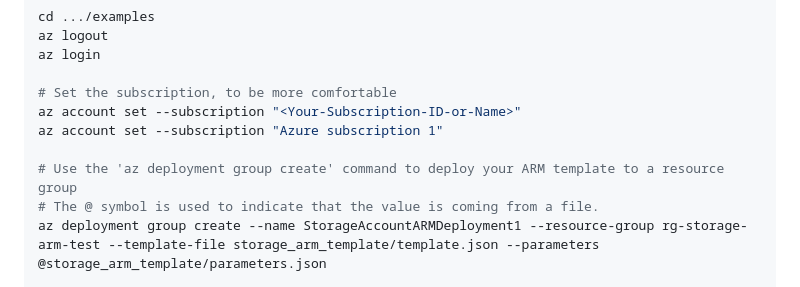
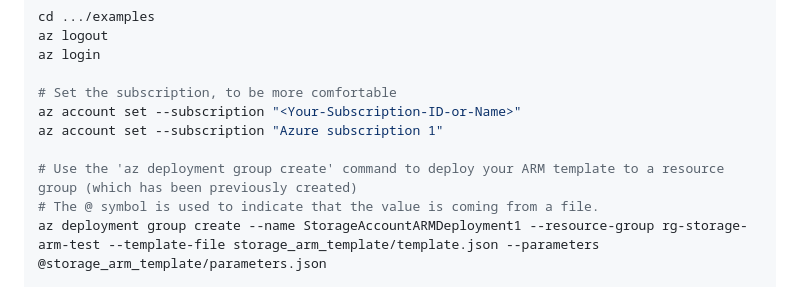
Before and after one commit to mxagar/azure_guide, a Markdown page: README.md, the part around the change. Drawn GitHub-style.

```diff
--- a/README.md
+++ b/README.md
@@ -1365,7 +1365,7 @@ az login
 az account set --subscription "<Your-Subscription-ID-or-Name>"
 az account set --subscription "Azure subscription 1"
 
-# Use the 'az deployment group create' command to deploy your ARM template to a resource group
+# Use the 'az deployment group create' command to deploy your ARM template to a resource group (which has been previously created)
 # The @ symbol is used to indicate that the value is coming from a file.
 az deployment group create --name StorageAccountARMDeployment1 --resource-group rg-storage-arm-test --template-file storage_arm_template/template.json --parameters @storage_arm_template/parameters.json
 
```
Also changed, not shown: examples/README.md (+23 -0 lines).
